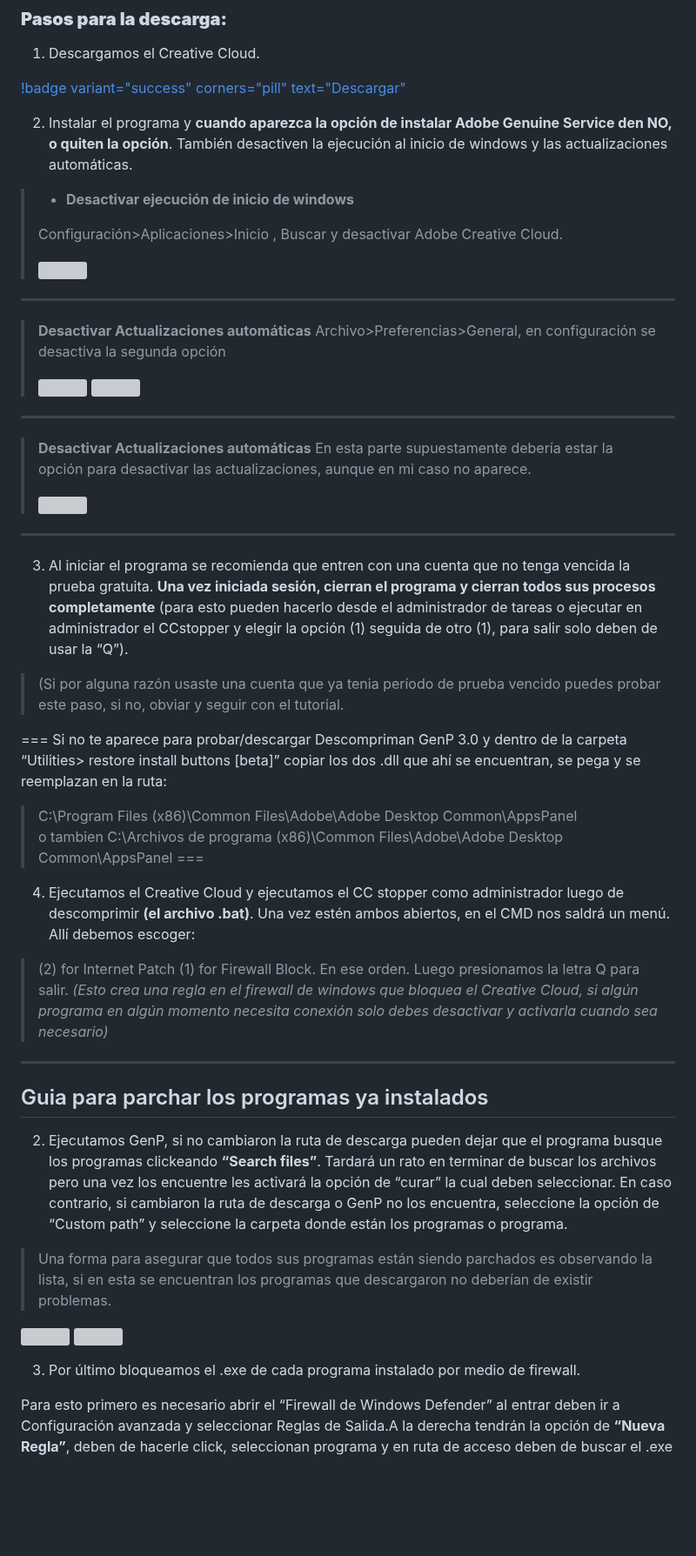
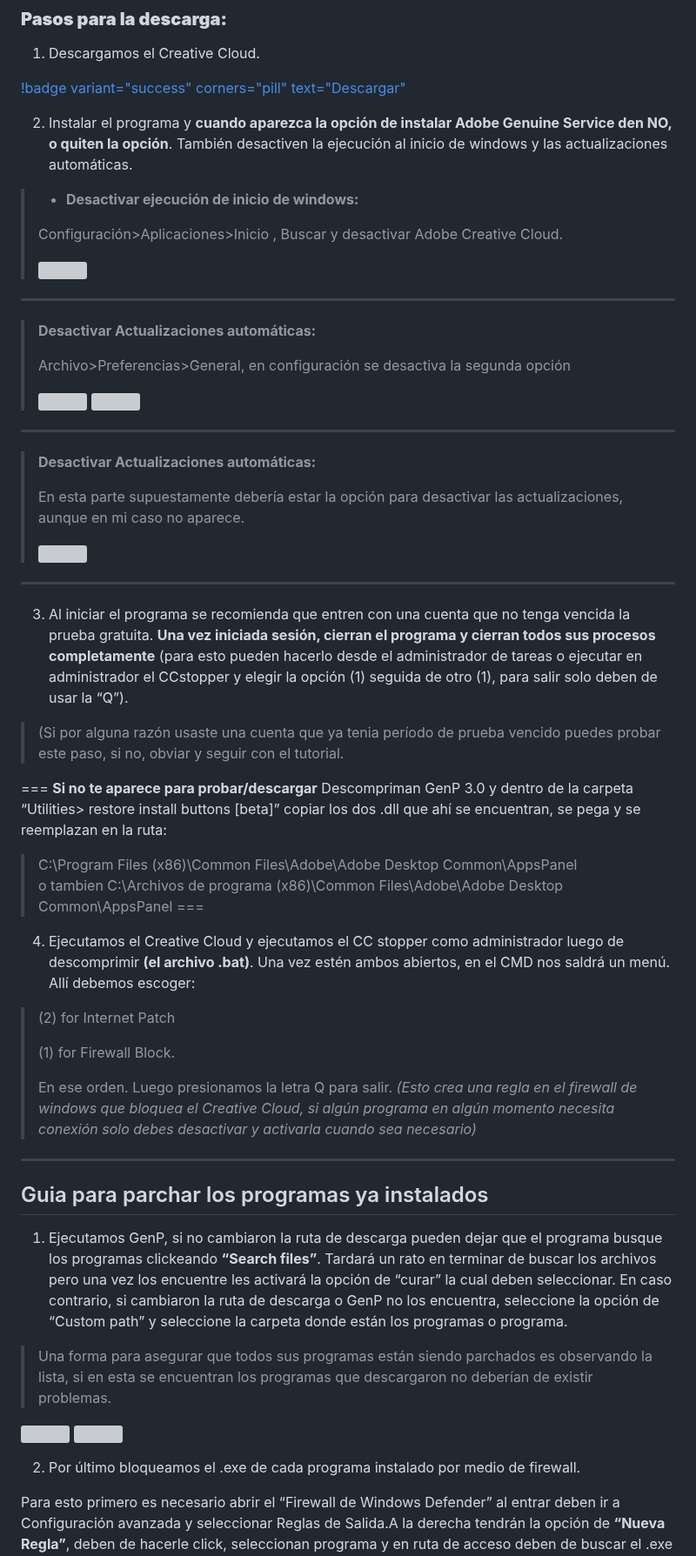
Before and after one commit to NOIR-DexPrkr/noir-room, a Markdown page: page/Tutoriales/adobe CC.md, the part around the change. Shown at 87% size. GitHub-like rendering; blank space fills up the shorter version; grey boxes are pictures that could not be loaded.

```diff
--- a/page/Tutoriales/adobe CC.md
+++ b/page/Tutoriales/adobe CC.md
@@ -67,7 +67,8 @@ Versiones individuales sin parchar y originales de las CC 2019.
 [!badge variant="success" corners="pill" text="Descargar"](https://creativecloud.adobe.com/apps/download/creative-cloud)
 
 2. Instalar el programa y **cuando aparezca la opción de instalar Adobe Genuine Service den NO, o quiten la opción**. También desactiven la ejecución al inicio de windows y las actualizaciones automáticas.
-> - **Desactivar ejecución de inicio de windows**
+
+> - **Desactivar ejecución de inicio de windows:**
 >
 > Configuración>Aplicaciones>Inicio , Buscar y desactivar Adobe Creative Cloud.
 >
@@ -75,7 +76,8 @@ Versiones individuales sin parchar y originales de las CC 2019.
 
 ---
 
-> **Desactivar Actualizaciones automáticas**
+> **Desactivar Actualizaciones automáticas:**
+>
 > Archivo>Preferencias>General, en configuración se desactiva la segunda opción
 >
 > ![](https://i.postimg.cc/pLXbRpGJ/Imagen5.png)
@@ -83,7 +85,8 @@ Versiones individuales sin parchar y originales de las CC 2019.
 
 ---
 
-> **Desactivar Actualizaciones automáticas**
+> **Desactivar Actualizaciones automáticas:**
+>
 > En esta parte supuestamente debería estar la opción para desactivar las actualizaciones, aunque en mi caso no aparece.
 >
 > ![](https://i.postimg.cc/wjfKvgn8/Imagen7.png)
@@ -92,10 +95,9 @@ Versiones individuales sin parchar y originales de las CC 2019.
 
 3.	Al iniciar el programa se recomienda que entren con una cuenta que no tenga vencida la prueba gratuita. **Una vez iniciada sesión, cierran el programa y cierran todos sus procesos completamente** (para esto pueden hacerlo desde el administrador de tareas o ejecutar en administrador el CCstopper y elegir la opción (1) seguida de otro (1), para salir solo deben de usar la “Q”).
 
-
 > (Si por alguna razón usaste una cuenta que ya tenia período de prueba vencido puedes probar este paso, si no, obviar y seguir con el tutorial.
 
-=== Si no te aparece para probar/descargar
+=== **Si no te aparece para probar/descargar**
 Descompriman GenP 3.0 y dentro de la carpeta “Utilities> restore install buttons [beta]” copiar los dos .dll que ahí se encuentran, se pega y se reemplazan en la ruta:
 > C:\Program Files (x86)\Common Files\Adobe\Adobe Desktop Common\AppsPanel
 > o tambien
@@ -105,7 +107,9 @@ Descompriman GenP 3.0 y dentro de la carpeta “Utilities> restore install butto
 4.	Ejecutamos el Creative Cloud y ejecutamos el CC stopper como administrador luego de descomprimir **(el archivo .bat)**.
 Una vez estén ambos abiertos, en el CMD nos saldrá un menú. Allí debemos escoger:
 > (2) for Internet Patch
+>
 > (1) for Firewall Block.
+>
 > En ese orden. Luego presionamos la letra Q para salir.
 *(Esto crea una regla en el firewall de windows que bloquea el Creative Cloud, si algún programa en algún momento necesita conexión solo debes desactivar y activarla cuando sea necesario)*
 
@@ -113,13 +117,13 @@ Una vez estén ambos abiertos, en el CMD nos saldrá un menú. Allí debemos esc
 
 ## Guia para parchar los programas ya instalados
 
-2. Ejecutamos GenP, si no cambiaron la ruta de descarga pueden dejar que el programa busque los programas clickeando **“Search files”**.  Tardará un rato en terminar de buscar los archivos pero una vez los encuentre les activará la opción de “curar” la cual deben seleccionar. En caso contrario, si cambiaron la ruta de descarga o GenP no los encuentra, seleccione la opción de “Custom path” y seleccione la carpeta donde están los programas o programa.
+1. Ejecutamos GenP, si no cambiaron la ruta de descarga pueden dejar que el programa busque los programas clickeando **“Search files”**.  Tardará un rato en terminar de buscar los archivos pero una vez los encuentre les activará la opción de “curar” la cual deben seleccionar. En caso contrario, si cambiaron la ruta de descarga o GenP no los encuentra, seleccione la opción de “Custom path” y seleccione la carpeta donde están los programas o programa.
 
 > Una forma para asegurar que todos sus programas están siendo parchados es observando la lista, si en esta se encuentran los programas que descargaron no deberían de existir problemas.
 
 ![](https://i.postimg.cc/BQWs2Shx/Imagen1.png) ![](https://i.postimg.cc/T25fyLcd/Imagen2.png)
 
-3. Por último bloqueamos el .exe de cada programa instalado por medio de firewall.
+2. Por último bloqueamos el .exe de cada programa instalado por medio de firewall.
 
 Para esto primero es necesario abrir el “Firewall de Windows Defender” al entrar deben ir a Configuración avanzada y seleccionar Reglas de Salida.A la derecha tendrán la opción de **“Nueva Regla”**, deben de hacerle click, seleccionan programa y en ruta de acceso deben de buscar el .exe del programa que quieren bloquear.
 
```
